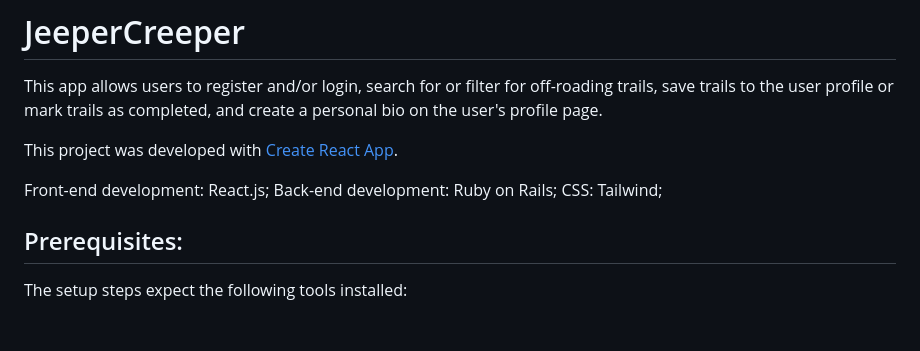
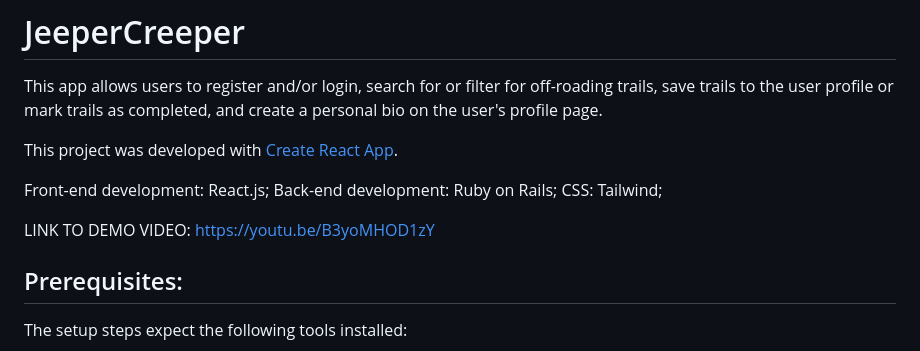
Before and after one commit to dbrown13/phase-5-project, a Markdown page: README.md, the part around the change. Drawn GitHub-style; blank space fills up the shorter version.

```diff
--- a/README.md
+++ b/README.md
@@ -7,6 +7,8 @@ This project was developed with [Create React App](https://github.com/facebook/c
 Front-end development: React.js;
 Back-end development: Ruby on Rails;
 CSS: Tailwind;
+
+LINK TO DEMO VIDEO: https://youtu.be/B3yoMHOD1zY
 
 ## Prerequisites:
 The setup steps expect the following tools installed:
```
